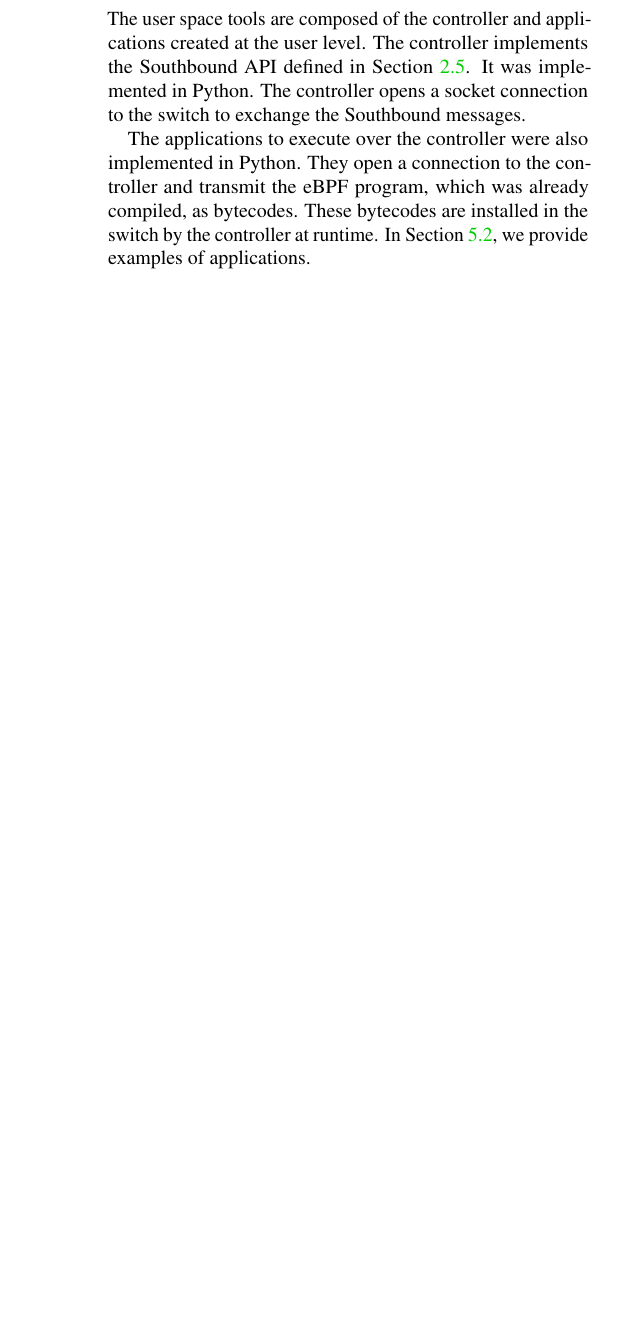
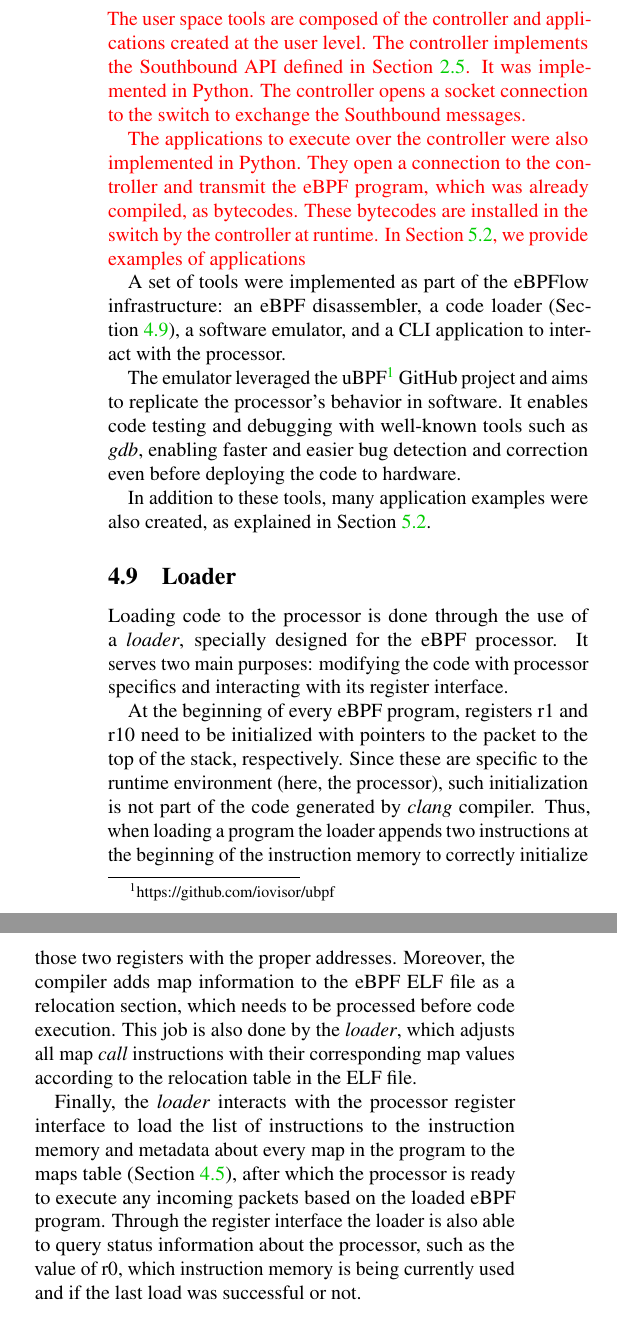
Before and after one commit to mmvieira/eBPFlow, a LaTeX paper (00main.tex, which reads 05implementation.tex): part of one column of page 9 of 16 before the commit and two parts of the columns of page 9 of 16 after it, the two joined at a grey line, cut so that both start at the same text, the shorter picture padded with empty space. Compiled offline with pdfLaTeX; a LaTeX package or settings file that is missing is left out.

Commit message:
Add loader and tools descriptions

```diff
--- a/05implementation.tex
+++ b/05implementation.tex
@@ -192,4 +194,19 @@ The controller opens a socket connection to the switch to exchange the Southboun
 The applications to execute over the controller were also implemented in Python.
 They open a connection to the controller and transmit the eBPF program, which was already compiled, as bytecodes.
 These bytecodes are installed in the switch by the controller at runtime.
-In Section~\ref{sec:experiments}, we provide examples of applications.
+In Section~\ref{sec:experiments}, we provide examples of applications
+\color{black}
+
+A set of tools were implemented as part of the eBPFlow infrastructure: an eBPF disassembler, a code loader (Section~\ref{ssec:loader}), a software emulator, and a CLI application to interact with the processor.
+
+The emulator leveraged the uBPF\footnote{https://github.com/iovisor/ubpf} GitHub project and aims to replicate the processor's behavior in software. It enables code testing and debugging with well-known tools such as \textit{gdb}, enabling faster and easier bug detection and correction even before deploying the code to hardware.
+
+In addition to these tools, many application examples were also created, as explained in Section~\ref{sec:experiments}.
+
+\subsection{Loader}
+\label{ssec:loader}
+Loading code to the processor is done through the use of a \textit{loader}, specially designed for the eBPF processor. It serves two main purposes: modifying the code with processor specifics and interacting with its register interface.
+
+At the beginning of every eBPF program, registers r1 and r10 need to be initialized with pointers to the packet to the top of the stack, respectively. Since these are specific to the runtime environment (here, the processor), such initialization is not part of the code generated by \textit{clang} compiler. Thus, when loading a program the loader appends two instructions at the beginning of the instruction memory to correctly initialize those two registers with the proper addresses. Moreover, the compiler adds map information to the eBPF ELF file as a relocation section, which needs to be processed before code execution. This job is also done by the \textit{loader}, which adjusts all map \textit{call} instructions with their corresponding map values according to the relocation table in the ELF file.
+
+Finally, the \textit{loader} interacts with the processor register interface to load the list of instructions to the instruction memory and metadata about every map in the program to the maps table (Section \ref{ssec:maps}), after which the processor is ready to execute any incoming packets based on the loaded eBPF program. Through the register interface the loader is also able to query status information about the processor, such as the value of r0, which instruction memory is being currently used and if the last load was successful or not.
```
Also changed, not shown: 05implementation.tex (2 more changed lines).
